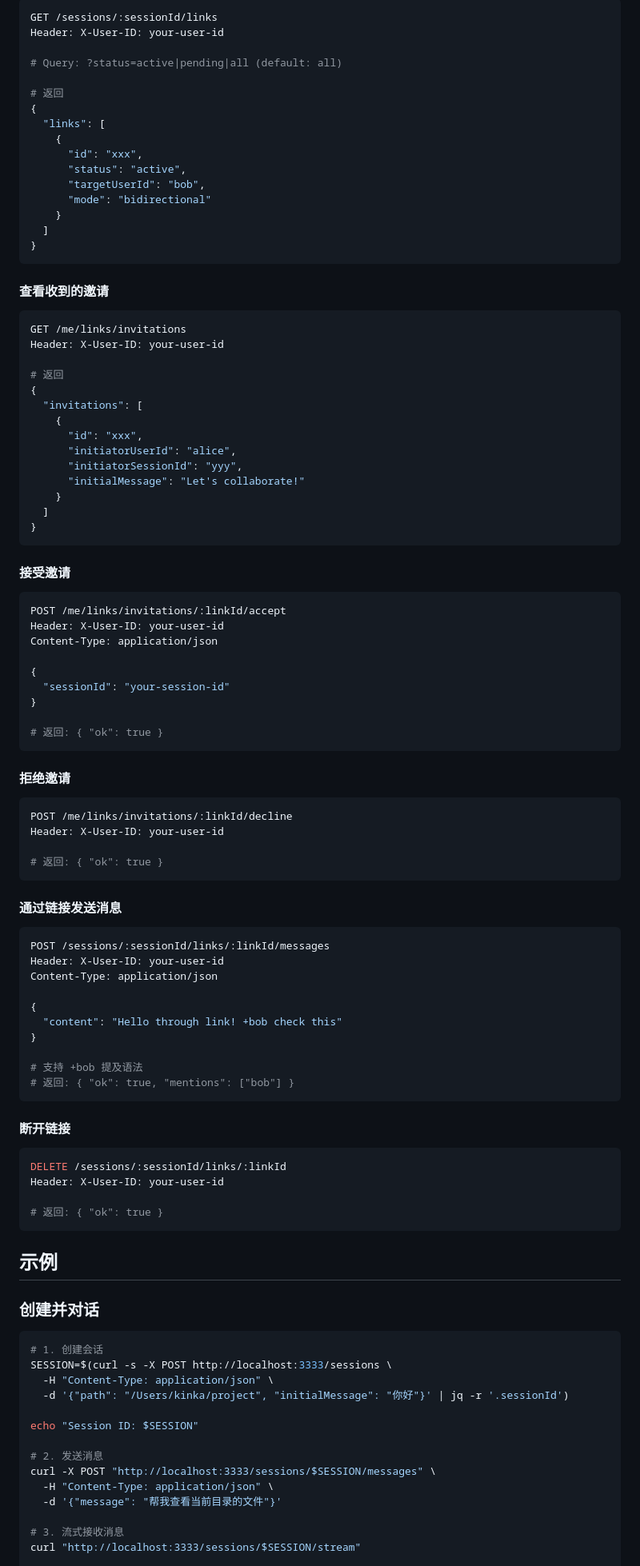
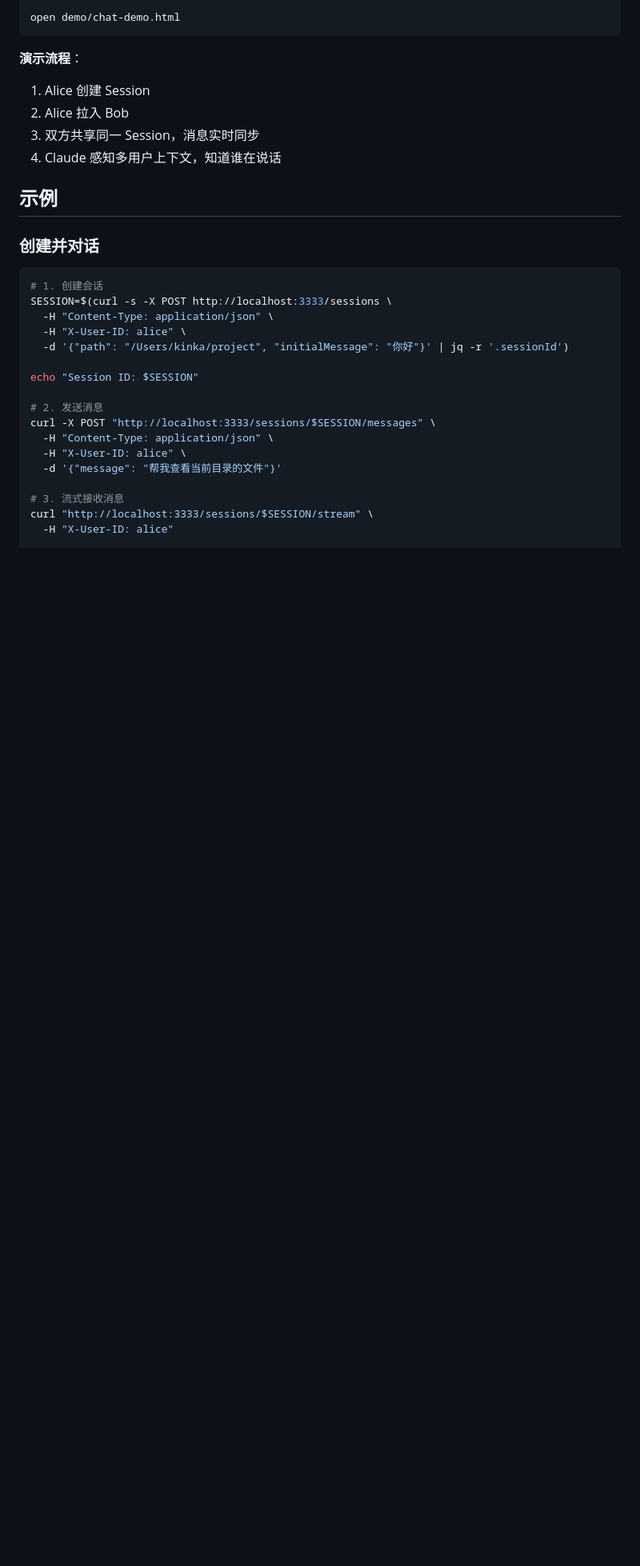
Before and after one commit to kinka/cc-portal, a Markdown page: README.md, the part around one of its changes. Shown at 80% size. GitHub-like rendering; blank space fills up the shorter version.

````diff
--- a/README.md
+++ b/README.md
@@ -443,89 +253,13 @@ Content-Type: application/json
 
 ```bash
-GET /sessions/:sessionId/links
-Header: X-User-ID: your-user-id
-
-# Query: ?status=active|pending|all (default: all)
-
-# 返回
-{
-  "links": [
-    {
-      "id": "xxx",
-      "status": "active",
-      "targetUserId": "bob",
-      "mode": "bidirectional"
-    }
-  ]
-}
+open demo/chat-demo.html
 ```
 
-#### 查看收到的邀请
-
-```bash
-GET /me/links/invitations
-Header: X-User-ID: your-user-id
-
-# 返回
-{
-  "invitations": [
-    {
-      "id": "xxx",
-      "initiatorUserId": "alice",
-      "initiatorSessionId": "yyy",
-      "initialMessage": "Let's collaborate!"
-    }
-  ]
-}
-```
-
-#### 接受邀请
-
-```bash
-POST /me/links/invitations/:linkId/accept
-Header: X-User-ID: your-user-id
-Content-Type: application/json
-
-{
-  "sessionId": "your-session-id"
-}
-
-# 返回: { "ok": true }
-```
-
-#### 拒绝邀请
-
-```bash
-POST /me/links/invitations/:linkId/decline
-Header: X-User-ID: your-user-id
-
-# 返回: { "ok": true }
-```
-
-#### 通过链接发送消息
-
-```bash
-POST /sessions/:sessionId/links/:linkId/messages
-Header: X-User-ID: your-user-id
-Content-Type: application/json
-
-{
-  "content": "Hello through link! +bob check this"
-}
-
-# 支持 +bob 提及语法
-# 返回: { "ok": true, "mentions": ["bob"] }
-```
-
-#### 断开链接
-
-```bash
-DELETE /sessions/:sessionId/links/:linkId
-Header: X-User-ID: your-user-id
-
-# 返回: { "ok": true }
-```
-
+**演示流程**：
+1. Alice 创建 Session
+2. Alice 拉入 Bob
+3. 双方共享同一 Session，消息实时同步
+4. Claude 感知多用户上下文，知道谁在说话
 
 ## 示例
 
@@ -535,6 +269,7 @@ Header: X-User-ID: your-user-id
 # 1. 创建会话
 SESSION=$(curl -s -X POST http://localhost:3333/sessions \
   -H "Content-Type: application/json" \
+  -H "X-User-ID: alice" \
   -d '{"path": "/Users/kinka/project", "initialMessage": "你好"}' | jq -r '.sessionId')
 
 echo "Session ID: $SESSION"
@@ -542,8 +277,10 @@ echo "Session ID: $SESSION"
 # 2. 发送消息
 curl -X POST "http://localhost:3333/sessions/$SESSION/messages" \
   -H "Content-Type: application/json" \
+  -H "X-User-ID: alice" \
   -d '{"message": "帮我查看当前目录的文件"}'
 
 # 3. 流式接收消息
-curl "http://localhost:3333/sessions/$SESSION/stream"
+curl "http://localhost:3333/sessions/$SESSION/stream" \
+  -H "X-User-ID: alice"
 
````
Also changed, not shown: other parts of README.md (+94 -232 lines).
